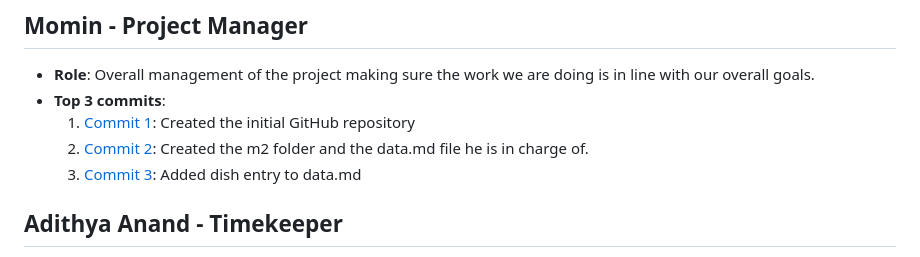
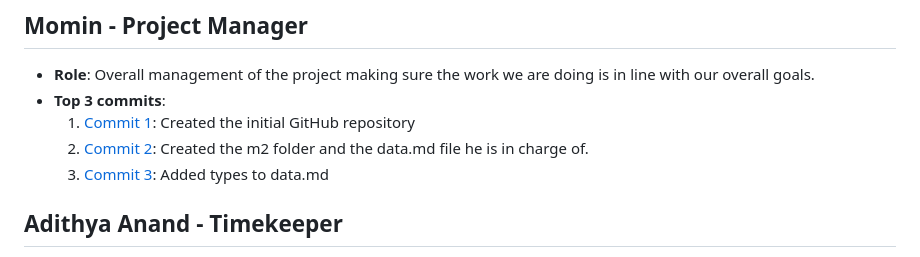
Before and after one commit to MominHumayon/326FinalProject, a Markdown page: team/m2/roles.md, the part around the change. GitHub-like rendering.

```diff
--- a/team/m2/roles.md
+++ b/team/m2/roles.md
@@ -5,7 +5,7 @@
 - **Top 3 commits**:
   1. [Commit 1](https://github.com/MominHumayon/326FinalProject/commit/109c748f51d5f5023716459582e16aa2a030c6a0): Created the initial GitHub repository
   2. [Commit 2](https://github.com/MominHumayon/326FinalProject/commit/d27a6e10a042294ae1ea685230c17c658bdd044e): Created the m2 folder and the data.md file he is in charge of.
-  3. [Commit 3](https://github.com/MominHumayon/326FinalProject/commit/965f2cff7901972c405a5076daa1d9148b8d69ed): Added dish entry to data.md
+  3. [Commit 3](https://github.com/MominHumayon/326FinalProject/commit/965f2cff7901972c405a5076daa1d9148b8d69ed): Added types to data.md
 
 ## Adithya Anand - Timekeeper
 - **Role**: Manages the timing of all team activities. Making sure we start and end meetings on time. Keep track of upcoming deadlines.
```
